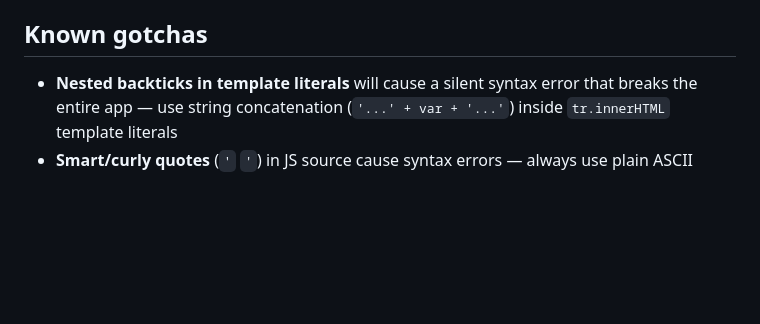
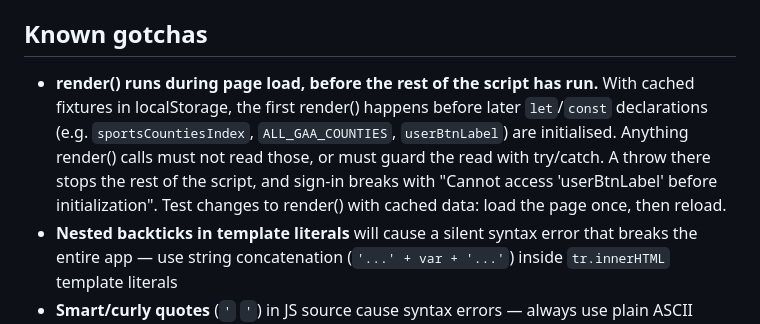
Before and after one commit to ClodaghClubber/Clubber, a Markdown page: CLAUDE.md, the part around the change. GitHub-like rendering; blank space fills up the shorter version.

Commit message:
CLAUDE.md: note the early-render initialisation pitfall
Co-Authored-By: Claude Opus 5.5 <noreply@anthropic.com>

```diff
--- a/CLAUDE.md
+++ b/CLAUDE.md
@@ -55,6 +55,7 @@ A GAA fixtures dashboard hosted on GitHub Pages, backed by a Cloudflare Worker a
 - Pick toggles stored as `{status: 'Pick: Yes'/'Pick: No', ...}` entries in statusHistory
 
 ## Known gotchas
+- **render() runs during page load, before the rest of the script has run.** With cached fixtures in localStorage, the first render() happens before later `let`/`const` declarations (e.g. `sportsCountiesIndex`, `ALL_GAA_COUNTIES`, `userBtnLabel`) are initialised. Anything render() calls must not read those, or must guard the read with try/catch. A throw there stops the rest of the script, and sign-in breaks with "Cannot access 'userBtnLabel' before initialization". Test changes to render() with cached data: load the page once, then reload.
 - **Nested backticks in template literals** will cause a silent syntax error that breaks the entire app — use string concatenation (`'...' + var + '...'`) inside `tr.innerHTML` template literals
 - **Smart/curly quotes** (`'` `'`) in JS source cause syntax errors — always use plain ASCII apostrophes. Run `python -c "content=open('index.html','rb').read(); content=content.replace(b'\xe2\x80\x98',b\"'\").replace(b'\xe2\x80\x99',b\"'\"); open('index.html','wb').write(content)"` to clean them if they appear
 - **CSV file encoding** — all `FileReader.readAsText()` calls must pass `'UTF-8'` explicitly, otherwise Windows may use windows-1252 and corrupt fada characters
```
